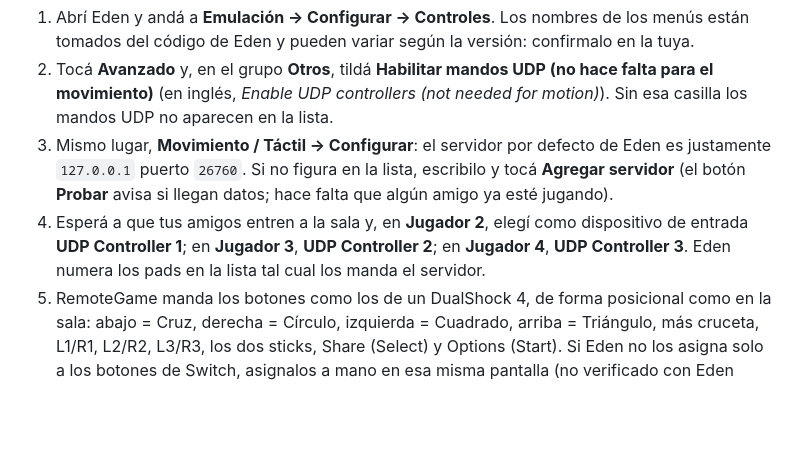
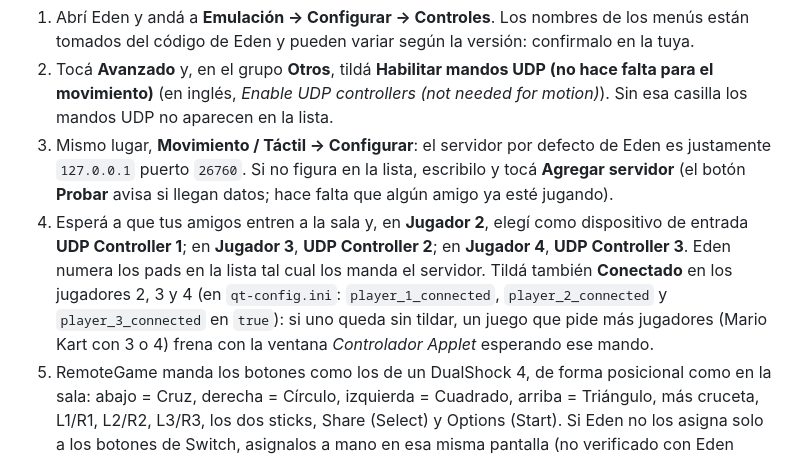
Before and after one commit to fakumax/RemoteGame, a Markdown page: README.md, the part around the change. GitHub-like rendering; blank space fills up the shorter version.

Commit message:
docs(eden): conectar también los jugadores 3 y 4

```diff
--- a/README.md
+++ b/README.md
@@ -110,7 +110,7 @@ RemoteGame escucha en `127.0.0.1:26760`, solo en tu PC. El pad 0 de ese servidor
 1. Abrí Eden y andá a **Emulación → Configurar → Controles**. Los nombres de los menús están tomados del código de Eden y pueden variar según la versión: confirmalo en la tuya.
 2. Tocá **Avanzado** y, en el grupo **Otros**, tildá **Habilitar mandos UDP (no hace falta para el movimiento)** (en inglés, *Enable UDP controllers (not needed for motion)*). Sin esa casilla los mandos UDP no aparecen en la lista.
 3. Mismo lugar, **Movimiento / Táctil → Configurar**: el servidor por defecto de Eden es justamente `127.0.0.1` puerto `26760`. Si no figura en la lista, escribilo y tocá **Agregar servidor** (el botón **Probar** avisa si llegan datos; hace falta que algún amigo ya esté jugando).
-4. Esperá a que tus amigos entren a la sala y, en **Jugador 2**, elegí como dispositivo de entrada **UDP Controller 1**; en **Jugador 3**, **UDP Controller 2**; en **Jugador 4**, **UDP Controller 3**. Eden numera los pads en la lista tal cual los manda el servidor.
+4. Esperá a que tus amigos entren a la sala y, en **Jugador 2**, elegí como dispositivo de entrada **UDP Controller 1**; en **Jugador 3**, **UDP Controller 2**; en **Jugador 4**, **UDP Controller 3**. Eden numera los pads en la lista tal cual los manda el servidor. Tildá también **Conectado** en los jugadores 2, 3 y 4 (en `qt-config.ini`: `player_1_connected`, `player_2_connected` y `player_3_connected` en `true`): si uno queda sin tildar, un juego que pide más jugadores (Mario Kart con 3 o 4) frena con la ventana *Controlador Applet* esperando ese mando.
 5. RemoteGame manda los botones como los de un DualShock 4, de forma posicional como en la sala: abajo = Cruz, derecha = Círculo, izquierda = Cuadrado, arriba = Triángulo, más cruceta, L1/R1, L2/R2, L3/R3, los dos sticks, Share (Select) y Options (Start). Si Eden no los asigna solo a los botones de Switch, asignalos a mano en esa misma pantalla (no verificado con Eden real).
 
 Notas: un mando UDP aparece en la lista de Eden recién cuando su lugar tiene un amigo jugando (si todavía no figura, esperá a que entre y reabrí la pantalla de Controles). Cuando el amigo se va, RemoteGame manda un último paquete repetido, que es la forma en que Eden da de baja un mando. El movimiento (giroscopio) va quieto. Si otro programa ya usa el puerto 26760 (por ejemplo DS4Windows), RemoteGame sigue andando y lo avisa en `/api/vpad`; el puerto se cambia con `dsuPort` en `config.json` (y en Eden, el mismo número). **Sin verificar con Eden real:** los nombres exactos de los menús y de los dispositivos dependen de la versión; lo que sí se probó es el protocolo con un cliente aparte.
```
